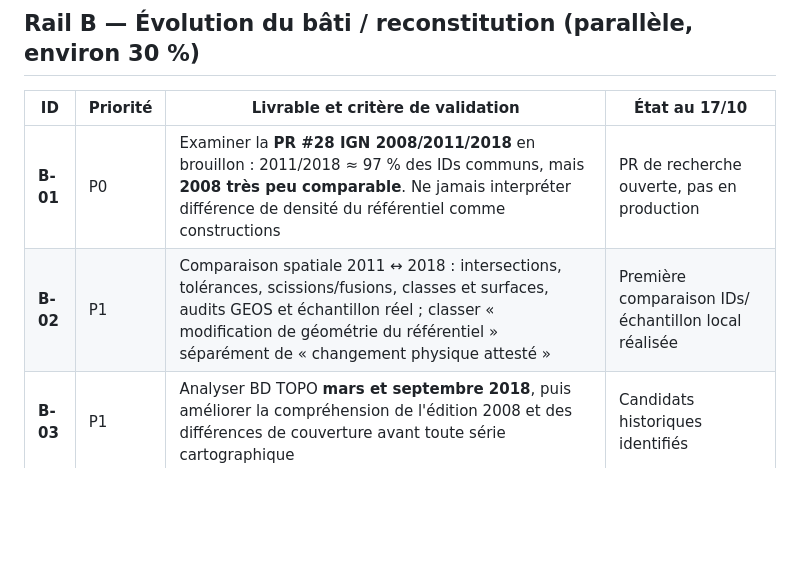
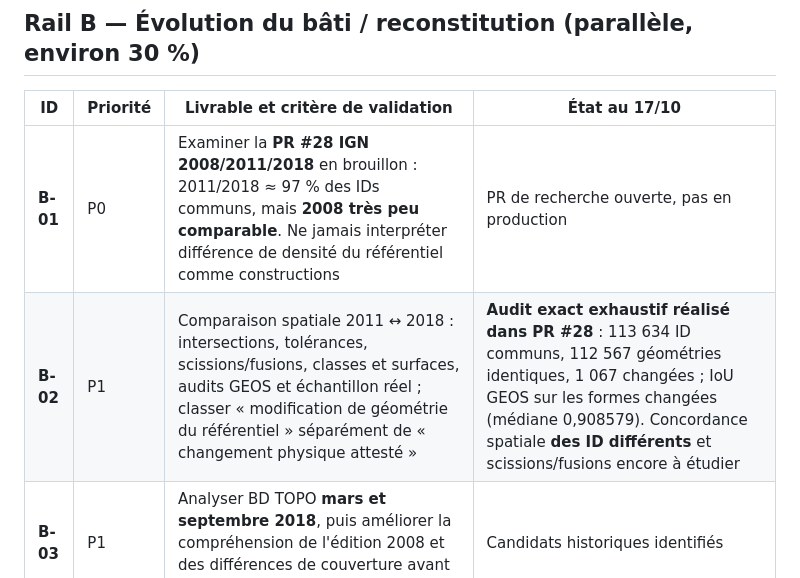
Before and after one commit to Kiwinokoto/vacant, a Markdown page: ROADMAP.md, the part around the change. Drawn GitHub-style; blank space fills up the shorter version.

Commit message:
docs(roadmap): record parallel full 2011–2018 IGN geometry audit from PR #28

```diff
--- a/ROADMAP.md
+++ b/ROADMAP.md
@@ -21,7 +21,7 @@
 | ID | Priorité | Livrable et critère de validation | État au 17/10 |
 | --- | --- | --- | --- |
 | **B-01** | P0 | Examiner la **PR #28 IGN 2008/2011/2018** en brouillon : 2011/2018 ≈ 97 % des IDs communs, mais **2008 très peu comparable**. Ne jamais interpréter différence de densité du référentiel comme constructions | PR de recherche ouverte, pas en production |
-| **B-02** | P1 | Comparaison spatiale 2011 ↔ 2018 : intersections, tolérances, scissions/fusions, classes et surfaces, audits GEOS et échantillon réel ; classer « modification de géométrie du référentiel » séparément de « changement physique attesté » | Première comparaison IDs/échantillon local réalisée |
+| **B-02** | P1 | Comparaison spatiale 2011 ↔ 2018 : intersections, tolérances, scissions/fusions, classes et surfaces, audits GEOS et échantillon réel ; classer « modification de géométrie du référentiel » séparément de « changement physique attesté » | **Audit exact exhaustif réalisé dans PR #28** : 113 634 ID communs, 112 567 géométries identiques, 1 067 changées ; IoU GEOS sur les formes changées (médiane 0,908579). Concordance spatiale **des ID différents** et scissions/fusions encore à étudier |
 | **B-03** | P1 | Analyser BD TOPO **mars et septembre 2018**, puis améliorer la compréhension de l'édition 2008 et des différences de couverture avant toute série cartographique | Candidats historiques identifiés |
 | **B-04** | P1 | **Paris qui apparaît en couleur** : animation / curseur de jalons géographiques authentiques, avec affichage discret de couverture et incertitudes ; ne pas colorer 1830, 2008 ou une année arbitraire en prétendant disposer d'une observation annuelle | Prototype privé 2011/2018 |
 | **B-05** | P2 | Annexes de datation patrimoniale (Apur périodes attribuées, cadastres anciens, plans) : conserver « date de construction attribuée », « date du plan », « date du référentiel » comme dimensions distinctes | Apur périodes et hauteurs publiées sous ODbL |
```
